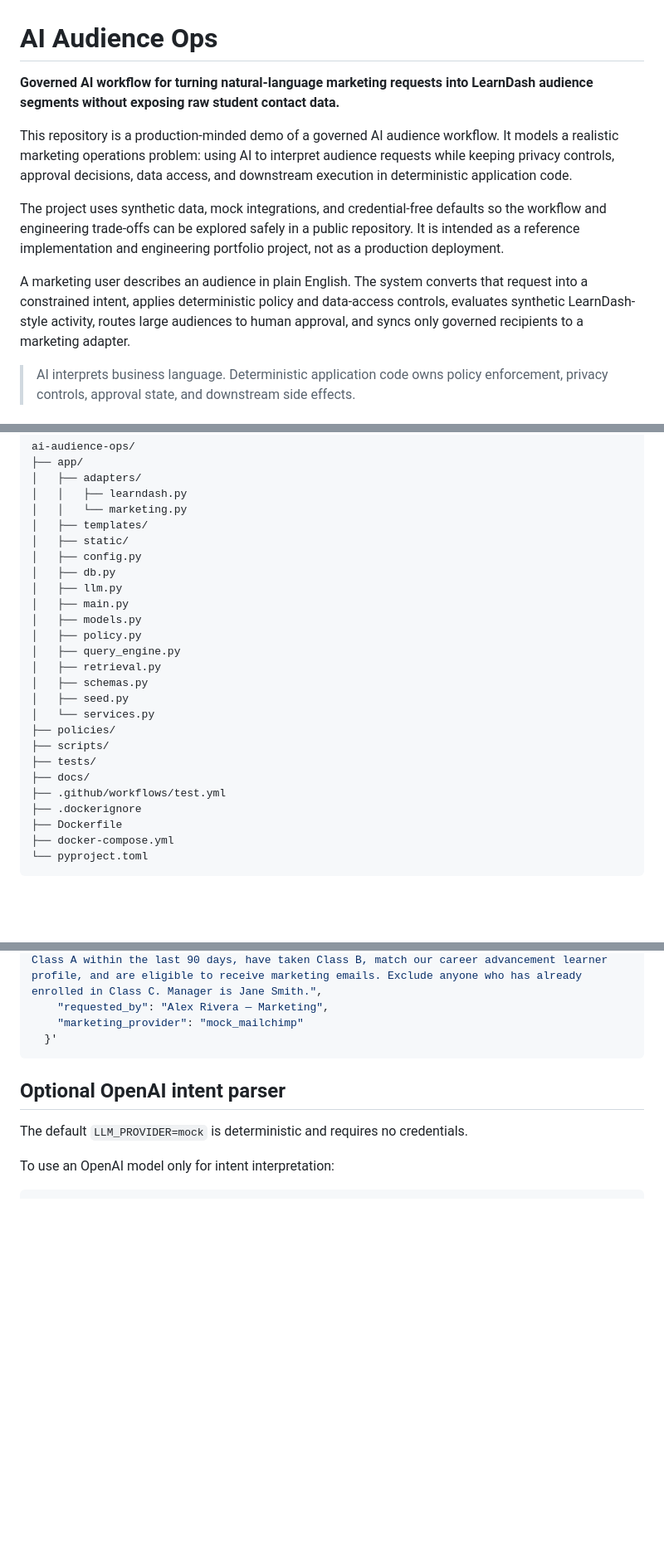
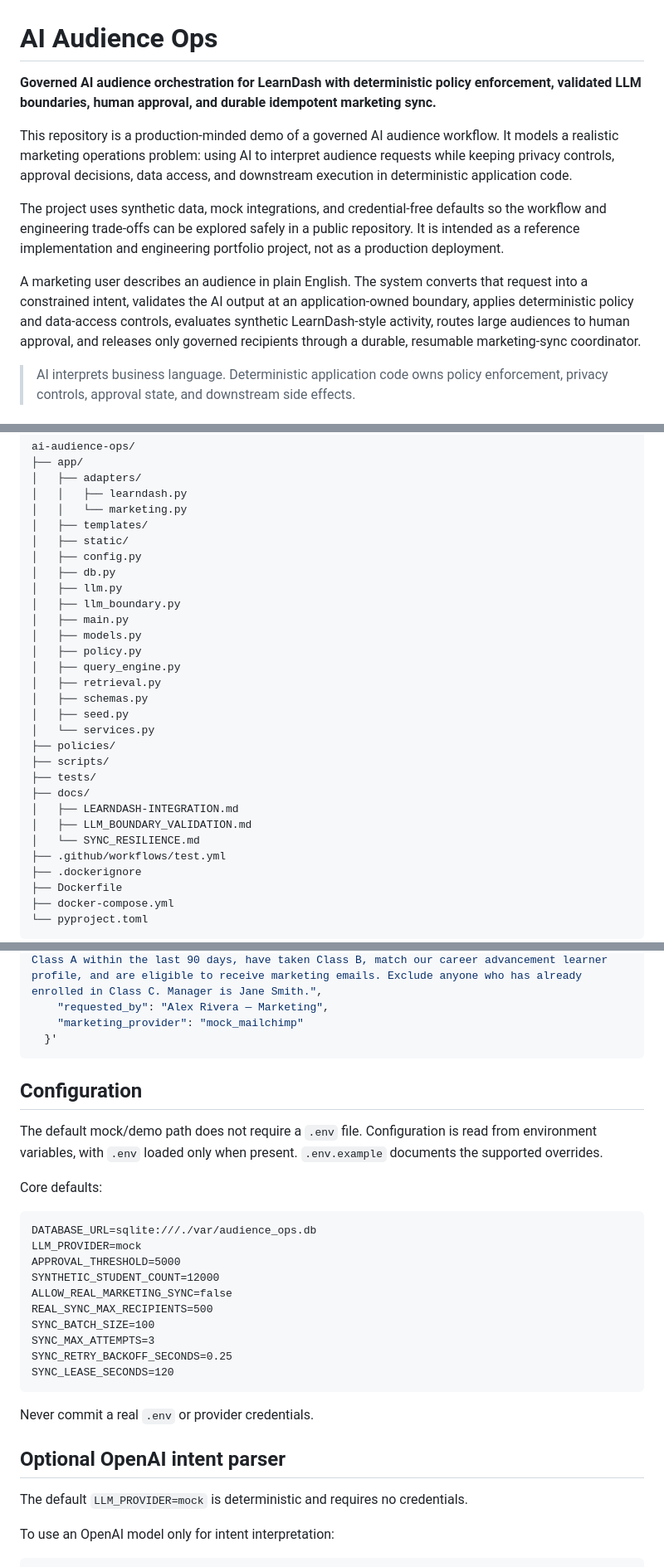
Before and after one commit to treeflow-ai/ai-audience-ops, a Markdown page: README.md, 3 parts joined by grey strips. Shown at 83% size. Rendered like a GitHub page; blank space fills up the shorter version.

````diff
--- a/README.md
+++ b/README.md
@@ -1,12 +1,12 @@
 # AI Audience Ops
 
-**Governed AI workflow for turning natural-language marketing requests into LearnDash audience segments without exposing raw student contact data.**
+**Governed AI audience orchestration for LearnDash with deterministic policy enforcement, validated LLM boundaries, human approval, and durable idempotent marketing sync.**
 
 This repository is a production-minded demo of a governed AI audience workflow. It models a realistic marketing operations problem: using AI to interpret audience requests while keeping privacy controls, approval decisions, data access, and downstream execution in deterministic application code.
 
 The project uses synthetic data, mock integrations, and credential-free defaults so the workflow and engineering trade-offs can be explored safely in a public repository. It is intended as a reference implementation and engineering portfolio project, not as a production deployment.
 
-A marketing user describes an audience in plain English. The system converts that request into a constrained intent, applies deterministic policy and data-access controls, evaluates synthetic LearnDash-style activity, routes large audiences to human approval, and syncs only governed recipients to a marketing adapter.
+A marketing user describes an audience in plain English. The system converts that request into a constrained intent, validates the AI output at an application-owned boundary, applies deterministic policy and data-access controls, evaluates synthetic LearnDash-style activity, routes large audiences to human approval, and releases only governed recipients through a durable, resumable marketing-sync coordinator.
 
 > AI interprets business language. Deterministic application code owns policy enforcement, privacy controls, approval state, and downstream side effects.
 
@@ -188,6 +216,7 @@ ai-audience-ops/
 │   ├── config.py
 │   ├── db.py
 │   ├── llm.py
+│   ├── llm_boundary.py
 │   ├── main.py
 │   ├── models.py
 │   ├── policy.py
@@ -200,6 +229,9 @@ ai-audience-ops/
 ├── scripts/
 ├── tests/
 ├── docs/
+│   ├── LEARNDASH-INTEGRATION.md
+│   ├── LLM_BOUNDARY_VALIDATION.md
+│   └── SYNC_RESILIENCE.md
 ├── .github/workflows/test.yml
 ├── .dockerignore
 ├── Dockerfile
@@ -234,6 +266,27 @@ curl -X POST http://127.0.0.1:8000/api/requests \
     "marketing_provider": "mock_mailchimp"
   }'
 ```
+
+## Configuration
+
+The default mock/demo path does not require a `.env` file. Configuration is read from environment variables, with `.env` loaded only when present. `.env.example` documents the supported overrides.
+
+Core defaults:
+
+```text
+DATABASE_URL=sqlite:///./var/audience_ops.db
+LLM_PROVIDER=mock
+APPROVAL_THRESHOLD=5000
+SYNTHETIC_STUDENT_COUNT=12000
+ALLOW_REAL_MARKETING_SYNC=false
+REAL_SYNC_MAX_RECIPIENTS=500
+SYNC_BATCH_SIZE=100
+SYNC_MAX_ATTEMPTS=3
+SYNC_RETRY_BACKOFF_SECONDS=0.25
+SYNC_LEASE_SECONDS=120
+```
+
+Never commit a real `.env` or provider credentials.
 
 ## Optional OpenAI intent parser
 
````
Also changed, not shown: other parts of README.md (+43 -5 lines).
